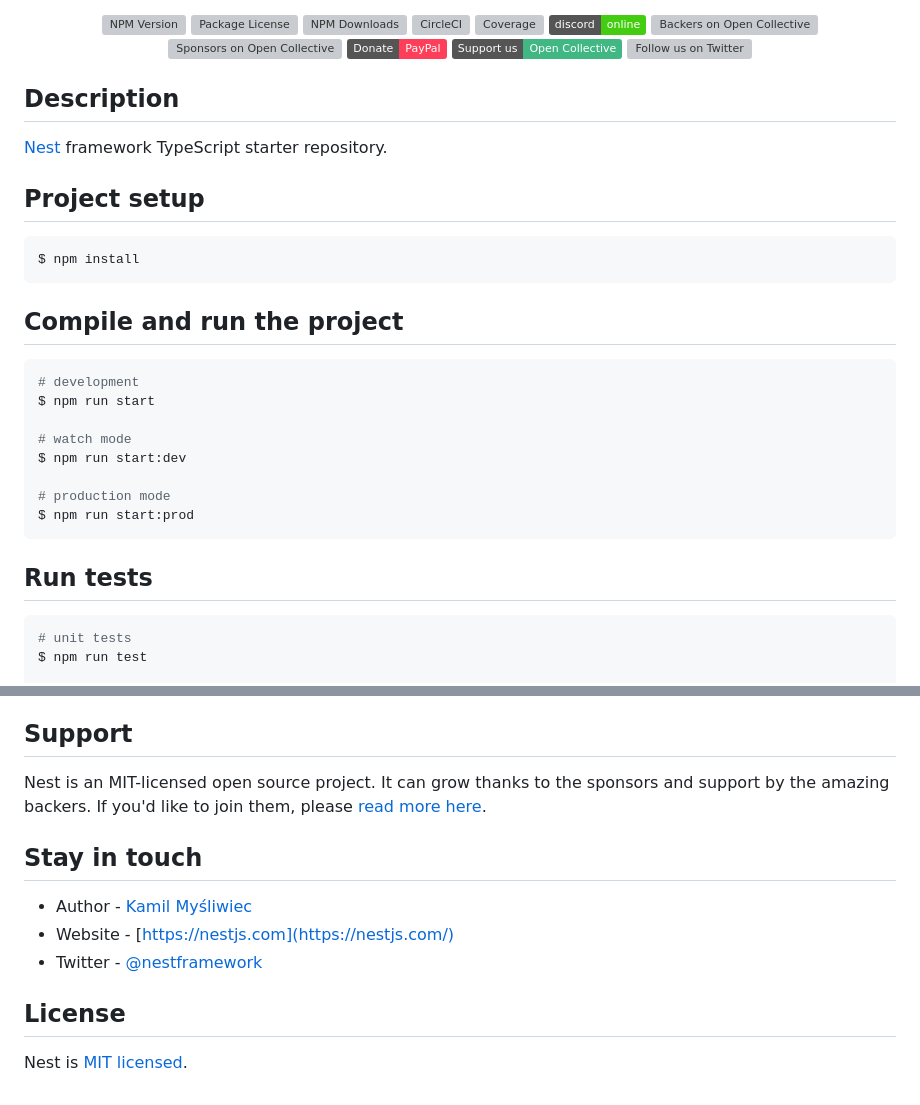
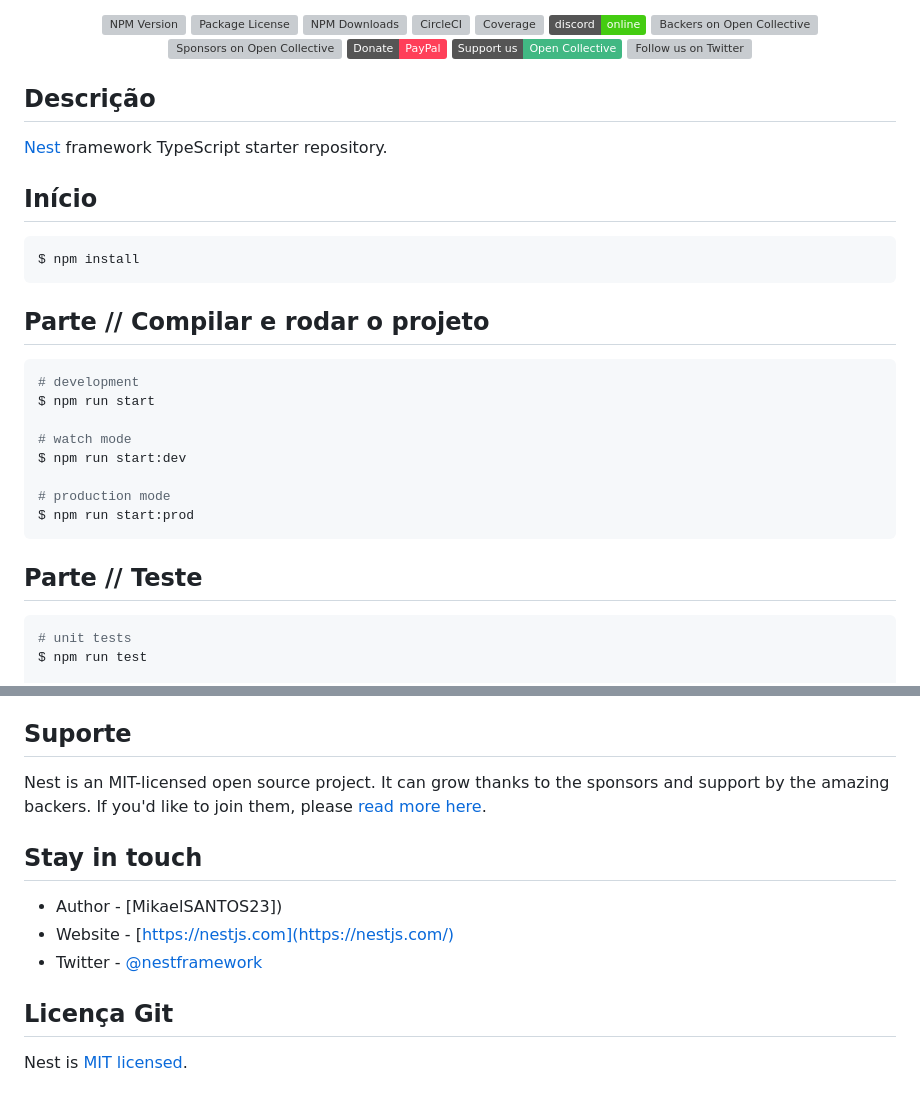
Before and after one commit to MikaelSANTOS23/cadastro-de-cliente--projeto-nest-, a Markdown page: README.md, 2 parts joined by grey strips. Rendered like a GitHub page; badges without logos; grey boxes are pictures that could not be loaded.

Commit message:
Atualizar o README.md

````diff
--- a/README.md
+++ b/README.md
@@ -22,17 +22,17 @@
   <!--[![Backers on Open Collective](https://opencollective.com/nest/backers/badge.svg)](https://opencollective.com/nest#backer)
   [![Sponsors on Open Collective](https://opencollective.com/nest/sponsors/badge.svg)](https://opencollective.com/nest#sponsor)-->
 
-## Description
+## Descrição
 
 [Nest](https://github.com/nestjs/nest) framework TypeScript starter repository.
 
-## Project setup
+## Início
 
 ```bash
 $ npm install
 ```
 
-## Compile and run the project
+## Parte // Compilar e rodar o projeto
 
 ```bash
 # development
@@ -45,7 +45,7 @@ $ npm run start:dev
 $ npm run start:prod
 ```
 
-## Run tests
+## Parte // Teste
 
 ```bash
 # unit tests
@@ -84,16 +84,16 @@ Check out a few resources that may come in handy when working with NestJS:
 - To stay in the loop and get updates, follow us on [X](https://x.com/nestframework) and [LinkedIn](https://linkedin.com/company/nestjs).
 - Looking for a job, or have a job to offer? Check out our official [Jobs board](https://jobs.nestjs.com).
 
-## Support
+## Suporte
 
 Nest is an MIT-licensed open source project. It can grow thanks to the sponsors and support by the amazing backers. If you'd like to join them, please [read more here](https://docs.nestjs.com/support).
 
 ## Stay in touch
 
-- Author - [Kamil Myśliwiec](https://twitter.com/kammysliwiec)
+- Author - [MikaelSANTOS23])
 - Website - [https://nestjs.com](https://nestjs.com/)
 - Twitter - [@nestframework](https://twitter.com/nestframework)
 
-## License
+## Licença Git
 
 Nest is [MIT licensed](https://github.com/nestjs/nest/blob/master/LICENSE).
````
